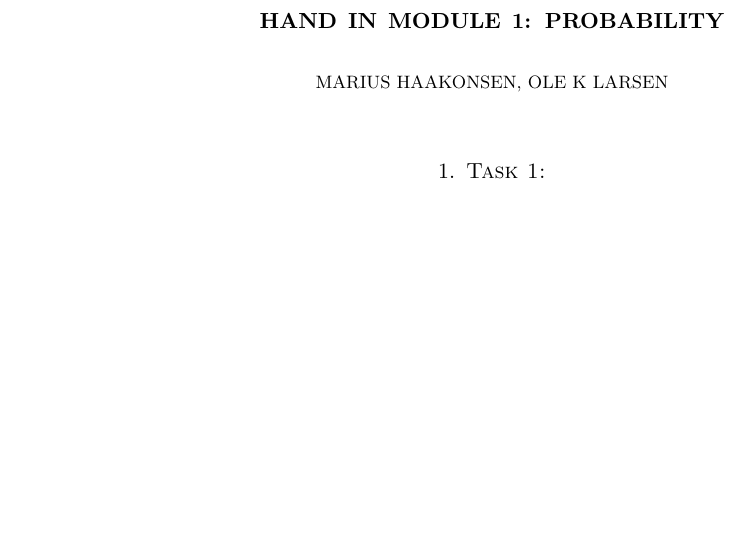
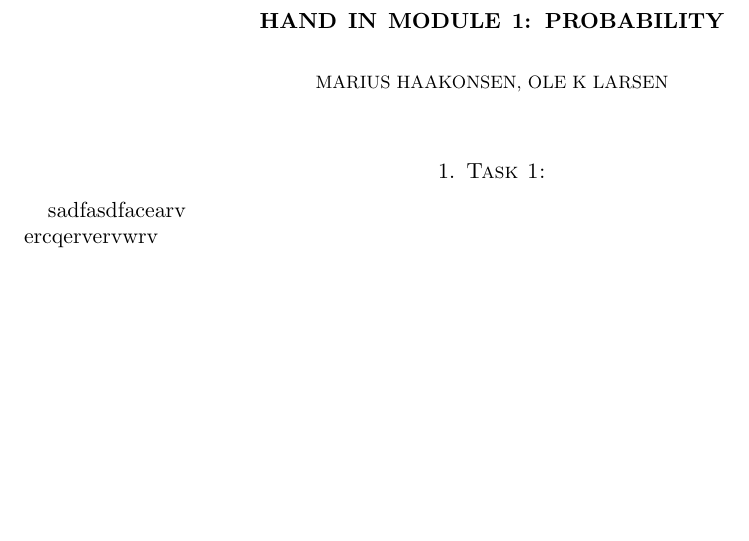
Before and after one commit to Mariushaak/handin_2, a LaTeX paper (handin_2.tex): part of the page, cut so that both start at the same text. Compiled offline with pdfLaTeX.

Commit message:
jkjk
nlknl

```diff
--- a/handin_2.tex
+++ b/handin_2.tex
@@ -11,8 +11,12 @@
 
 \begin{document}
 
-	\maketitle
+\maketitle
 
-	\section{Task 1:}
+\section{Task 1:}
+
+sadfasdfacearv \\
+ercqervervwrv \\
+
 
 \end{document}
```
